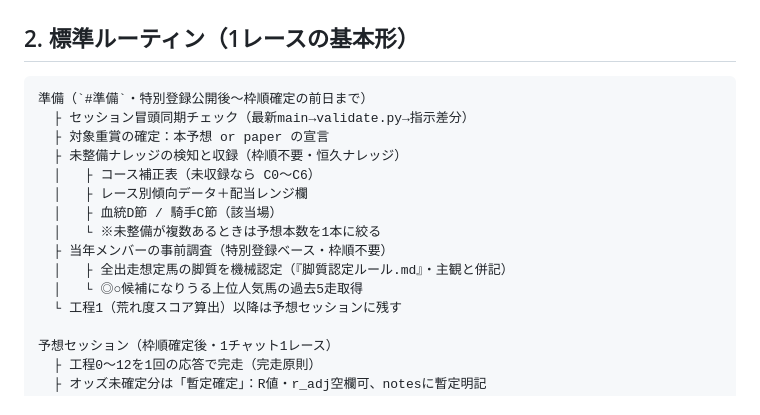
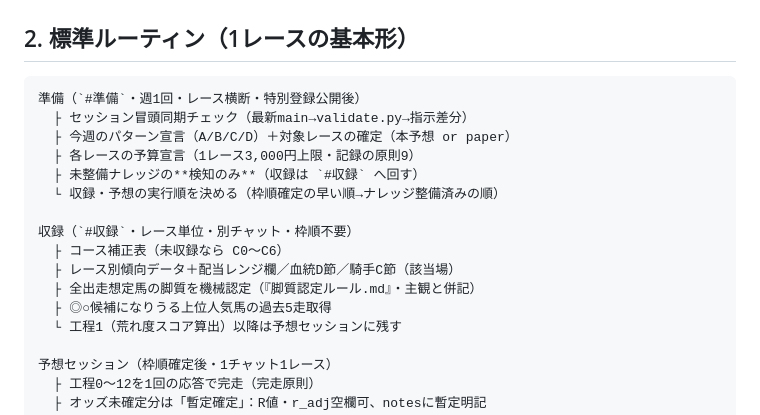
Before and after one commit to Atoyr/keiba, a Markdown page: references/週次運用スケジュール.md, the part around the change. Rendered like a GitHub page.

Commit message:
update 準備セッションの分離

````diff
--- a/references/週次運用スケジュール.md
+++ b/references/週次運用スケジュール.md
@@ -23,17 +23,18 @@
 ## 2. 標準ルーティン（1レースの基本形）
 
 ```
-準備（`#準備`・特別登録公開後〜枠順確定の前日まで）
+準備（`#準備`・週1回・レース横断・特別登録公開後）
   ├ セッション冒頭同期チェック（最新main→validate.py→指示差分）
-  ├ 対象重賞の確定：本予想 or paper の宣言
-  ├ 未整備ナレッジの検知と収録（枠順不要・恒久ナレッジ）
-  │   ├ コース補正表（未収録なら C0〜C6）
-  │   ├ レース別傾向データ＋配当レンジ欄
-  │   ├ 血統D節 / 騎手C節（該当場）
-  │   └ ※未整備が複数あるときは予想本数を1本に絞る
-  ├ 当年メンバーの事前調査（特別登録ベース・枠順不要）
-  │   ├ 全出走想定馬の脚質を機械認定（『脚質認定ルール.md』・主観と併記）
-  │   └ ◎○候補になりうる上位人気馬の過去5走取得
+  ├ 今週のパターン宣言（A/B/C/D）＋対象レースの確定（本予想 or paper）
+  ├ 各レースの予算宣言（1レース3,000円上限・記録の原則9）
+  ├ 未整備ナレッジの**検知のみ**（収録は `#収録` へ回す）
+  └ 収録・予想の実行順を決める（枠順確定の早い順→ナレッジ整備済みの順）
+
+収録（`#収録`・レース単位・別チャット・枠順不要）
+  ├ コース補正表（未収録なら C0〜C6）
+  ├ レース別傾向データ＋配当レンジ欄／血統D節／騎手C節（該当場）
+  ├ 全出走想定馬の脚質を機械認定（『脚質認定ルール.md』・主観と併記）
+  ├ ◎○候補になりうる上位人気馬の過去5走取得
   └ 工程1（荒れ度スコア算出）以降は予想セッションに残す
 
 予想セッション（枠順確定後・1チャット1レース）
````
